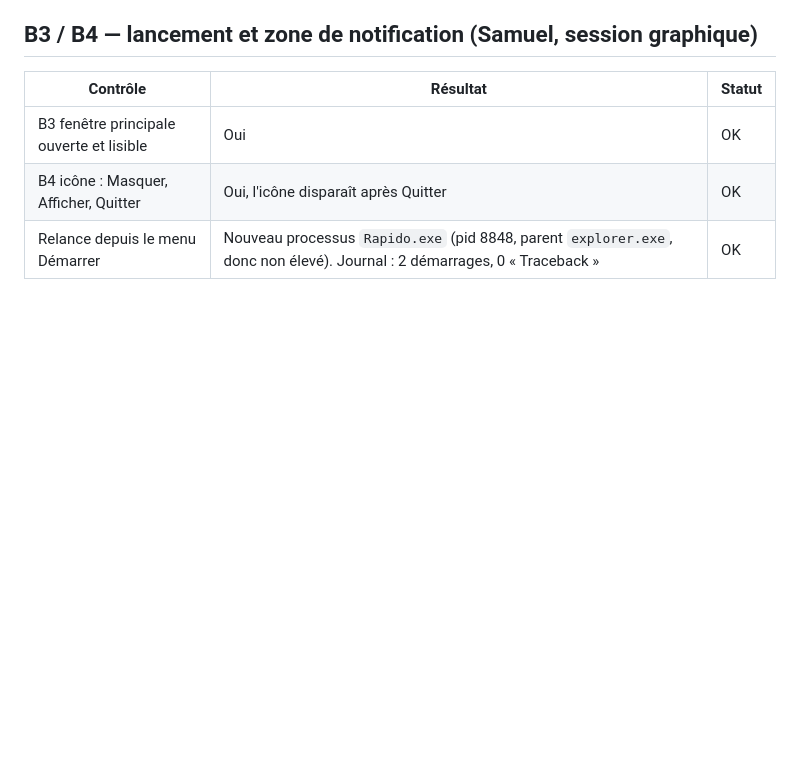
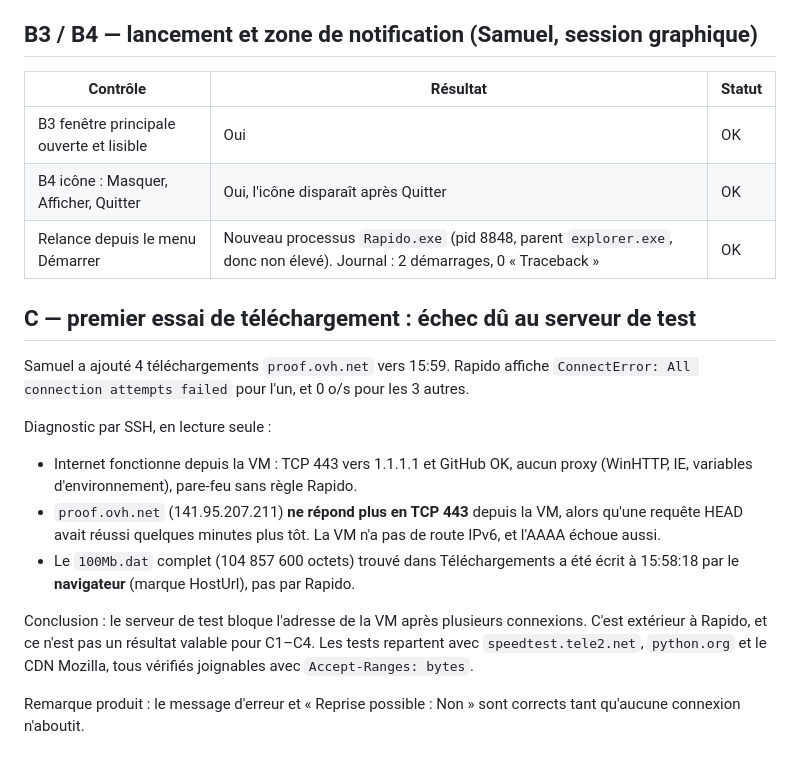
Before and after one commit to shimon3/rapido, a Markdown page: docs/private-beta/validation-win10-20261018.md, the part around the change. Rendered like a GitHub page; blank space fills up the shorter version.

Commit message:
Record first Windows 10 download attempt: test server blocked the VM
Co-Authored-By: Claude Opus 5.5 <noreply@anthropic.com>

```diff
--- a/docs/private-beta/validation-win10-20261018.md
+++ b/docs/private-beta/validation-win10-20261018.md
@@ -214,3 +214,26 @@ Rapido est quitté puis relancé depuis le menu Démarrer.
 | B3 fenêtre principale ouverte et lisible | Oui | OK |
 | B4 icône : Masquer, Afficher, Quitter | Oui, l'icône disparaît après Quitter | OK |
 | Relance depuis le menu Démarrer | Nouveau processus `Rapido.exe` (pid 8848, parent `explorer.exe`, donc non élevé). Journal : 2 démarrages, 0 « Traceback » | OK |
+
+## C — premier essai de téléchargement : échec dû au serveur de test
+
+Samuel a ajouté 4 téléchargements `proof.ovh.net` vers 15:59. Rapido affiche
+`ConnectError: All connection attempts failed` pour l'un, et 0 o/s pour les 3 autres.
+
+Diagnostic par SSH, en lecture seule :
+
+- Internet fonctionne depuis la VM : TCP 443 vers 1.1.1.1 et GitHub OK, aucun
+  proxy (WinHTTP, IE, variables d'environnement), pare-feu sans règle Rapido.
+- `proof.ovh.net` (141.95.207.211) **ne répond plus en TCP 443** depuis la VM,
+  alors qu'une requête HEAD avait réussi quelques minutes plus tôt. La VM n'a
+  pas de route IPv6, et l'AAAA échoue aussi.
+- Le `100Mb.dat` complet (104 857 600 octets) trouvé dans Téléchargements a été
+  écrit à 15:58:18 par le **navigateur** (marque HostUrl), pas par Rapido.
+
+Conclusion : le serveur de test bloque l'adresse de la VM après plusieurs
+connexions. C'est extérieur à Rapido, et ce n'est pas un résultat valable
+pour C1–C4. Les tests repartent avec `speedtest.tele2.net`, `python.org` et
+le CDN Mozilla, tous vérifiés joignables avec `Accept-Ranges: bytes`.
+
+Remarque produit : le message d'erreur et « Reprise possible : Non » sont
+corrects tant qu'aucune connexion n'aboutit.
```
